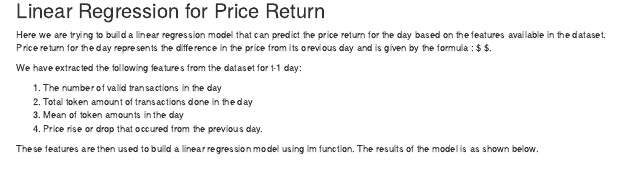
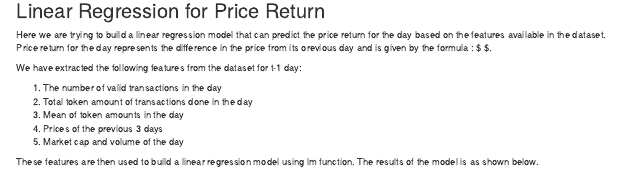
Before and after one commit to akhila-perabe/EthereumDataset, an R Markdown document (projectreport.Rmd): the page in a window 1100 px wide, from 2770 px down. Rendered offline with R 4.5, knitr and Pandoc, with nearby package versions; some code elsewhere in the file could not run offline.

Commit message:
Update projectreport.Rmd

```diff
--- a/projectreport.Rmd
+++ b/projectreport.Rmd
@@ -280,7 +280,8 @@ We have extracted the following features from the dataset for t-1 day:
 1. The number of valid transactions in the day
 2. Total token amount of transactions done in the day
 3. Mean of token amounts in the day
-4. Price rise or drop that occured from the previous day.
+4. Prices of the previous 3 days
+5. Market cap and volume of the day
 
 These features are then used to build a linear regression model using lm function. The results of the model is as shown below.
 
```
Also changed, not shown: projectreport.Rmd (3 more changed lines).
